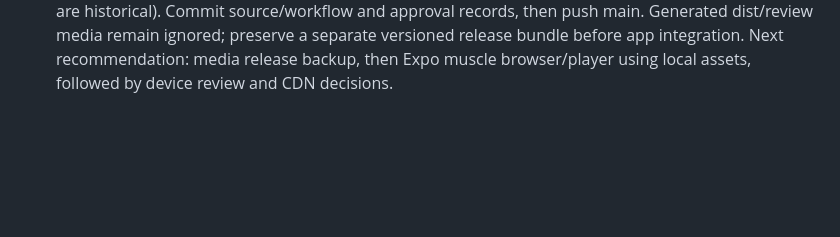
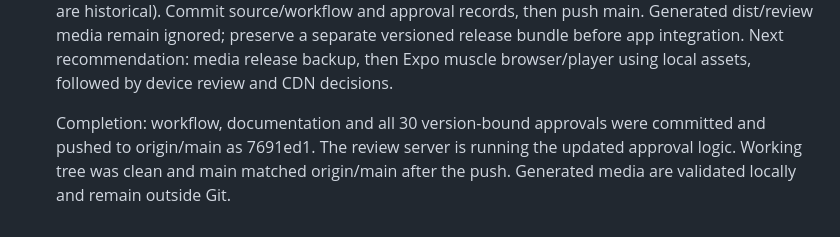
Before and after one commit to oktayshakirov/fitness-automation, a Markdown page: handoff.md, the part around the change. GitHub-like rendering; blank space fills up the shorter version.

Commit message:
Record completed approval baseline push

```diff
--- a/handoff.md
+++ b/handoff.md
@@ -564,3 +564,8 @@ contract in plan.md wants 720×900.
   dist/review media remain ignored; preserve a separate versioned release bundle
   before app integration. Next recommendation: media release backup, then Expo muscle
   browser/player using local assets, followed by device review and CDN decisions.
+
+  Completion: workflow, documentation and all 30 version-bound approvals were
+  committed and pushed to origin/main as 7691ed1. The review server is running the
+  updated approval logic. Working tree was clean and main matched origin/main after
+  the push. Generated media are validated locally and remain outside Git.
```
